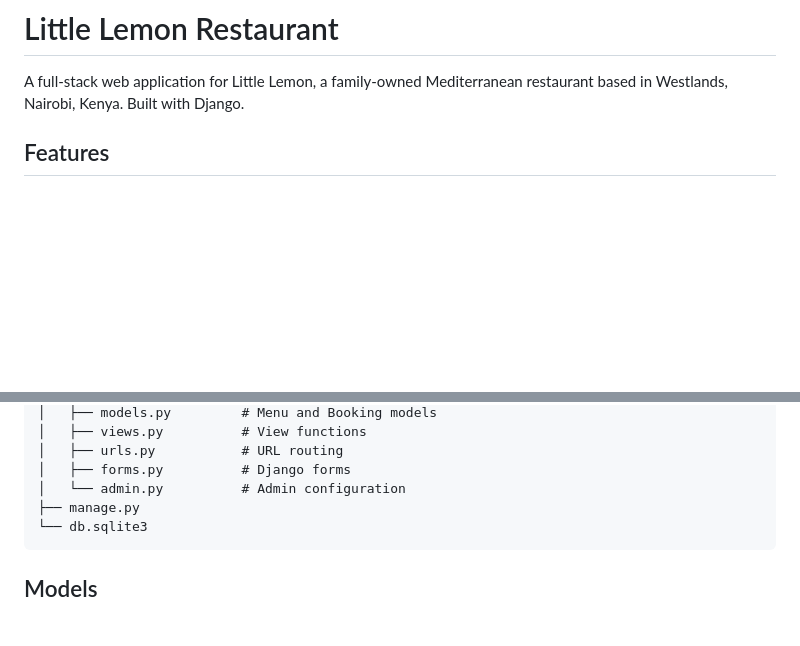
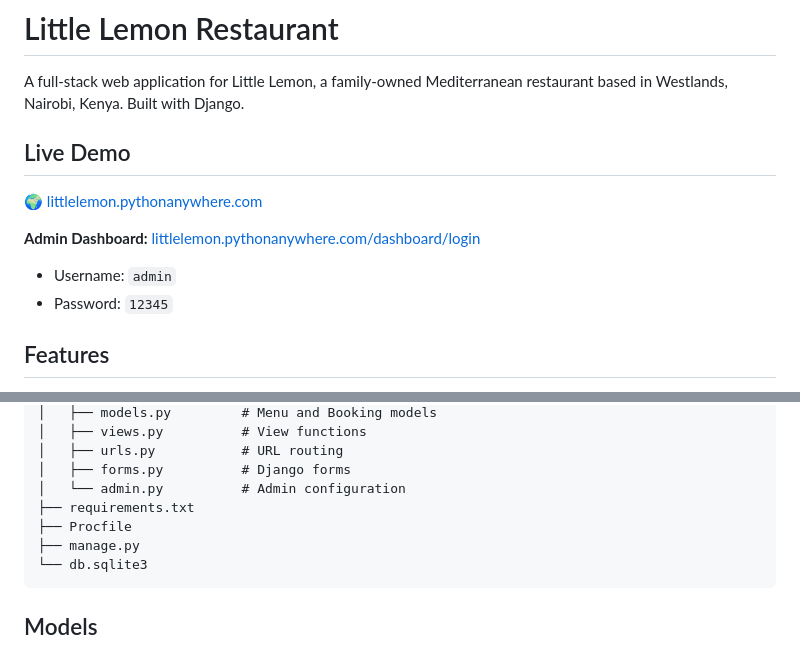
Before and after one commit to charity254/Little-Lemon-Web-App, a Markdown page: README .md, 2 parts joined by grey strips. Rendered like a GitHub page; blank space fills up the shorter version.

````diff
--- a/README.md
+++ b/README .md
@@ -1,6 +1,14 @@
 # Little Lemon Restaurant
 
 A full-stack web application for Little Lemon, a family-owned Mediterranean restaurant based in Westlands, Nairobi, Kenya. Built with Django.
+
+## Live Demo
+
+🌍 [littlelemon.pythonanywhere.com](https://littlelemon.pythonanywhere.com)
+
+**Admin Dashboard:** [littlelemon.pythonanywhere.com/dashboard/login](https://littlelemon.pythonanywhere.com/dashboard/login)
+- Username: `admin`
+- Password: `12345`
 
 ## Features
 
@@ -70,6 +79,8 @@ Little-Lemon-Web-App/
 │   ├── urls.py           # URL routing
 │   ├── forms.py          # Django forms
 │   └── admin.py          # Admin configuration
+├── requirements.txt
+├── Procfile
 ├── manage.py
 └── db.sqlite3
 ```
````
Also changed, not shown: other parts of README .md (+25 -9 lines).
